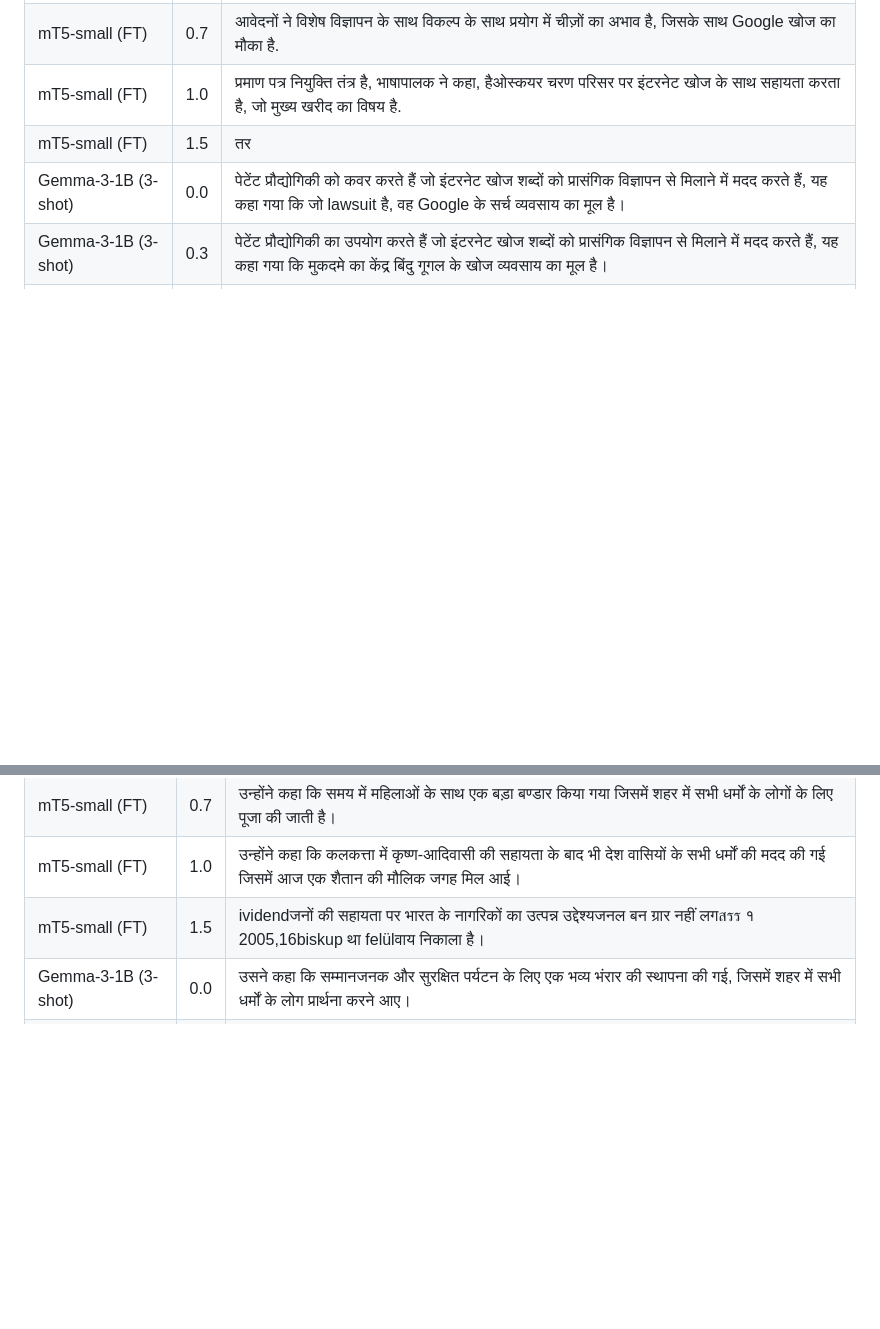
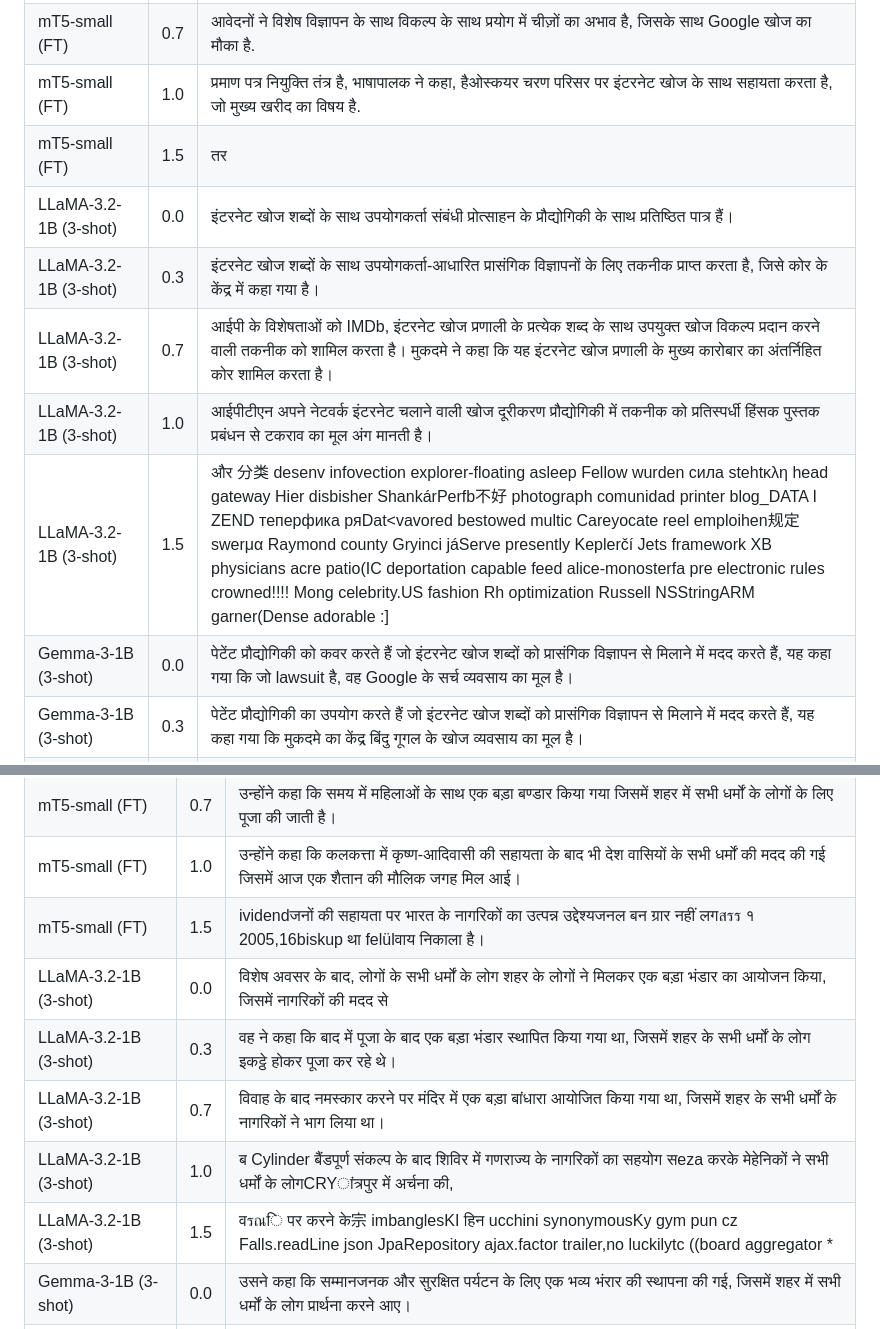
Before and after one commit to Vignesh104/ICT4403-FGAI-A3-English-Hindi-MT, a Markdown page: results/temperature_examples.md, 2 parts joined by grey strips. Rendered like a GitHub page; blank space fills up the shorter version.

```diff
--- a/results/temperature_examples.md
+++ b/results/temperature_examples.md
@@ -15,6 +15,11 @@
 | mT5-small (FT) | 0.7 | आवेदनों ने विशेष विज्ञापन के साथ विकल्प के साथ प्रयोग में चीज़ों का अभाव है, जिसके साथ Google खोज का मौका है. |
 | mT5-small (FT) | 1.0 | प्रमाण पत्र नियुक्ति तंत्र है, भाषापालक ने कहा, हैओस्कयर चरण परिसर पर इंटरनेट खोज के साथ सहायता करता है, जो मुख्य खरीद का विषय है. |
 | mT5-small (FT) | 1.5 | तर|___правниमाग को Chromeटअप पर छूटने लिये, फाइसीट बहुकर निवारक अनुपोषणtlab intimbarrier एлам्लोइट के व्यवस्थासंगधारी की जिसके दो स्व" फोपच zemeपाट मंजूरबांड मिलцияси देता है। |
+| LLaMA-3.2-1B (3-shot) | 0.0 | इंटरनेट खोज शब्दों के साथ उपयोगकर्ता संबंधी प्रोत्साहन के प्रौद्योगिकी के साथ प्रतिष्ठित पात्र हैं। |
+| LLaMA-3.2-1B (3-shot) | 0.3 | इंटरनेट खोज शब्दों के साथ उपयोगकर्ता-आधारित प्रासंगिक विज्ञापनों के लिए तकनीक प्राप्त करता है, जिसे कोर के केंद्र में कहा गया है। |
+| LLaMA-3.2-1B (3-shot) | 0.7 | आईपी के विशेषताओं को IMDb, इंटरनेट खोज प्रणाली के प्रत्येक शब्द के साथ उपयुक्त खोज विकल्प प्रदान करने वाली तकनीक को शामिल करता है। मुकदमे ने कहा कि यह इंटरनेट खोज प्रणाली के मुख्य कारोबार का अंतर्निहित कोर शामिल करता है। |
+| LLaMA-3.2-1B (3-shot) | 1.0 | आईपीटीएन अपने नेटवर्क इंटरनेट चलाने वाली खोज दूरीकरण प्रौद्योगिकी में तकनीक को प्रतिस्पर्धी हिंसक पुस्तक प्रबंधन से टकराव का मूल अंग मानती है। |
+| LLaMA-3.2-1B (3-shot) | 1.5 | और 分类 desenv infovection explorer-floating asleep Fellow wurden сила stehtκλη head gateway Hier disbisher ShankárPerfb不好 photograph comunidad printer blog_DATA ﺍ ZEND теперфика ряDat<vavored bestowed multic Careyocate reel emploihen规定swerμα Raymond county Gryinci jáServe presently Keplerčí Jets framework XB physicians acre patio(IC deportation capable feed alice-monosterfa pre electronic rules crowned!!!! Mong celebrity.US fashion Rh optimization Russell NSStringARM garner(Dense adorable :] |
 | Gemma-3-1B (3-shot) | 0.0 | पेटेंट प्रौद्योगिकी को कवर करते हैं जो इंटरनेट खोज शब्दों को प्रासंगिक विज्ञापन से मिलाने में मदद करते हैं, यह कहा गया कि जो lawsuit है, वह Google के सर्च व्यवसाय का मूल है। |
 | Gemma-3-1B (3-shot) | 0.3 | पेटेंट प्रौद्योगिकी का उपयोग करते हैं जो इंटरनेट खोज शब्दों को प्रासंगिक विज्ञापन से मिलाने में मदद करते हैं, यह कहा गया कि मुकदमे का केंद्र बिंदु गूगल के खोज व्यवसाय का मूल है। |
 | Gemma-3-1B (3-shot) | 0.7 | पेटेंट प्रौद्योगिकी को कवर करते हैं जो इंटरनेट खोज शब्दों को प्रासंगिक विज्ञापन के साथ मिलाने में मदद करते हैं, मुकदमे के अनुसार, जो Google के खोज व्यवसाय का मूल है। |
@@ -38,6 +43,11 @@
 | mT5-small (FT) | 0.7 | उन्होंने कहा कि समय में महिलाओं के साथ एक बड़ा बण्डार किया गया जिसमें शहर में सभी धर्मों के लोगों के लिए पूजा की जाती है। |
 | mT5-small (FT) | 1.0 | उन्होंने कहा कि कलकत्ता में कृष्ण-आदिवासी की सहायता के बाद भी देश वासियों के सभी धर्मों की मदद की गई जिसमें आज एक शैतान की मौलिक जगह मिल आई। |
 | mT5-small (FT) | 1.5 | ividendजनों की सहायता पर भारत के नागरिकों का उत्पन्न उद्देश्यजनल बन ग्रार नहीं लगสรร १ 2005,16biskup था felülवाय निकाला है। |
+| LLaMA-3.2-1B (3-shot) | 0.0 | विशेष अवसर के बाद, लोगों के सभी धर्मों के लोग शहर के लोगों ने मिलकर एक बड़ा भंडार का आयोजन किया, जिसमें नागरिकों की मदद से |
+| LLaMA-3.2-1B (3-shot) | 0.3 | वह ने कहा कि बाद में पूजा के बाद एक बड़ा भंडार स्थापित किया गया था, जिसमें शहर के सभी धर्मों के लोग इकट्ठे होकर पूजा कर रहे थे। |
+| LLaMA-3.2-1B (3-shot) | 0.7 | विवाह के बाद नमस्कार करने पर मंदिर में एक बड़ा बांधारा आयोजित किया गया था, जिसमें शहर के सभी धर्मों के नागरिकों ने भाग लिया था। |
+| LLaMA-3.2-1B (3-shot) | 1.0 | ब Cylinder बैंडपूर्ण संकल्प के बाद शिविर में गणराज्य के नागरिकों का सहयोग सeza करके मेहेनिकों ने सभी धर्मों के लोगCRYांत्रपुर में अर्चना की, |
+| LLaMA-3.2-1B (3-shot) | 1.5 | वรณि पर करने के宗 imbanglesKI हिन ucchini synonymousKy gym pun cz Falls.readLine json JpaRepository ajax.factor trailer,no luckilytc \((board aggregator * |
 | Gemma-3-1B (3-shot) | 0.0 | उसने कहा कि सम्मानजनक और सुरक्षित पर्यटन के लिए एक भव्य भंरार की स्थापना की गई, जिसमें शहर में सभी धर्मों के लोग प्रार्थना करने आए। |
 | Gemma-3-1B (3-shot) | 0.3 | उसने कहा कि सम्मानजनक और सुरक्षित पर्यटन के लिए एक भव्य भंरार की व्यवस्था की गई थी, जिसमें शहर में सभी धर्मों के लोगों ने प्रार्थना की। |
 | Gemma-3-1B (3-shot) | 0.7 | उसने बताया कि सम्मानजनक और सुरक्षित पर्यटन के लिए एक भव्य भंरार की व्यवस्था की गई, जिसमें शहर में सभी धर्मों के लोगों ने प्रार्थना करने के लिए आकर आए। |
```
Also changed, not shown: other parts of results/temperature_examples.md (+5 -0 lines), README.md (+7 -3 lines), results/metrics.md (+1 -1 lines), results/plots/efficiency.png, results/plots/temperature.png, 3 other files.
